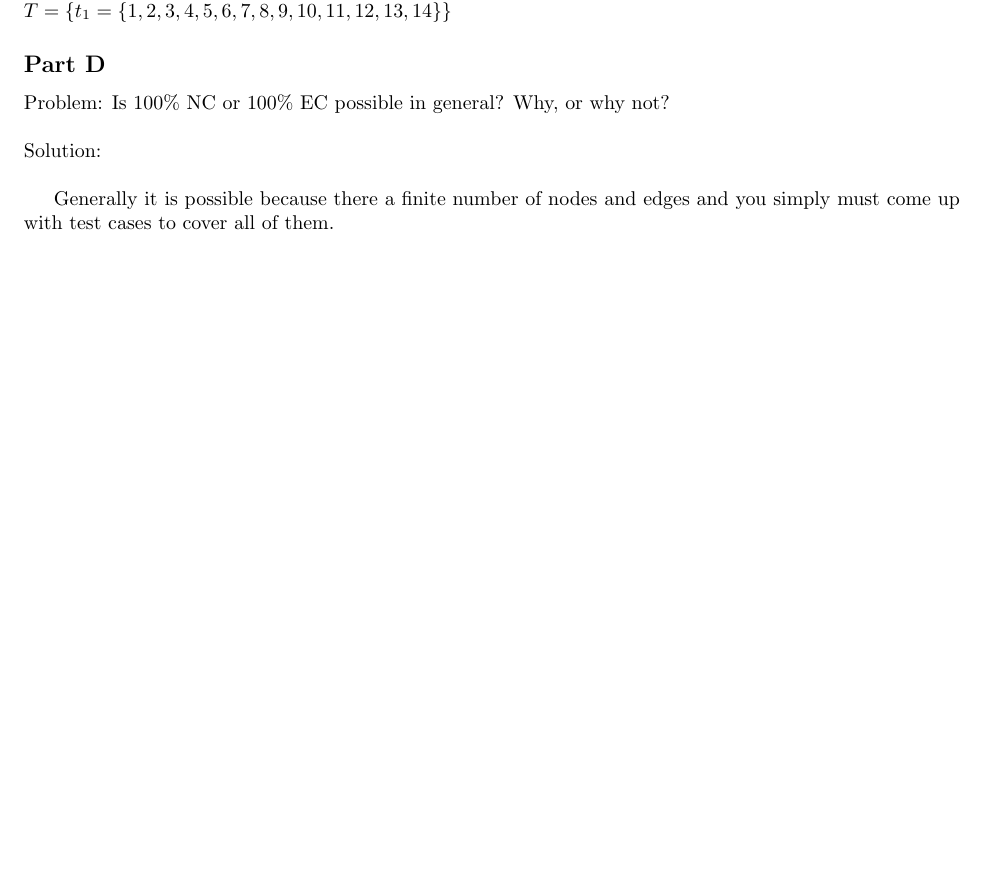
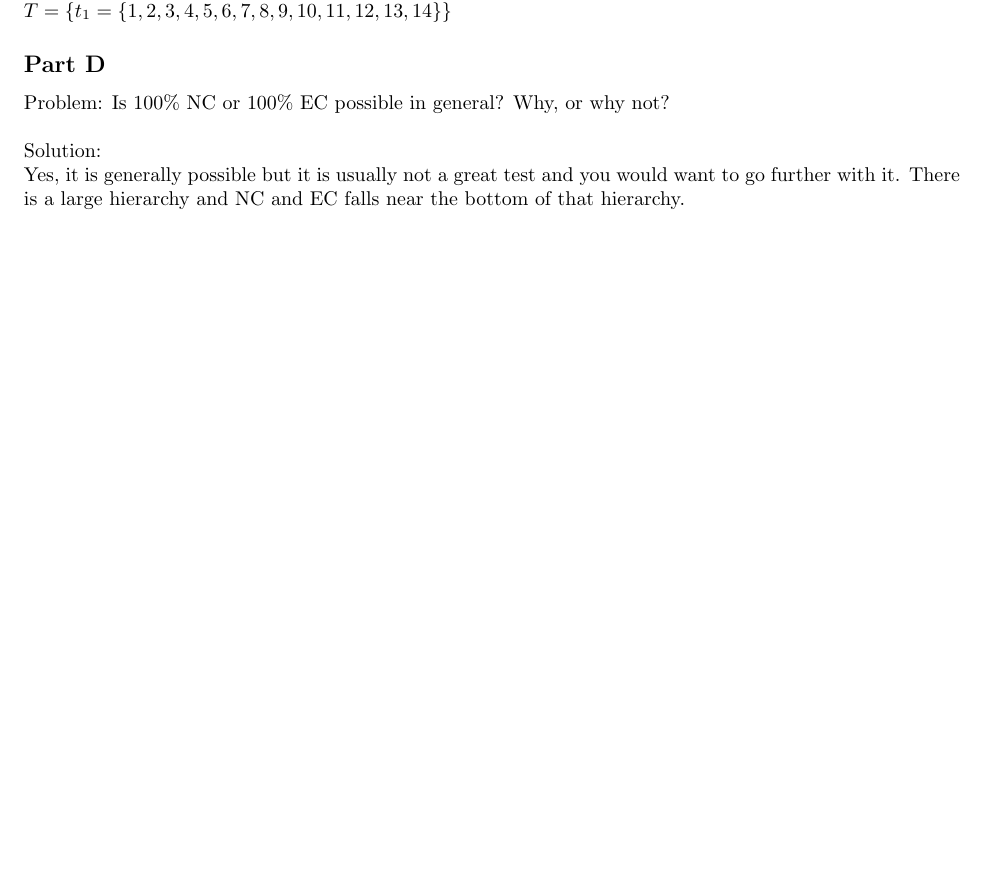
Before and after one commit to nathanstouffer/esof-322, a LaTeX problem sheet (HW5/hw5latex/hw4.tex): part of page 3 of 5, cut so that both start at the same text. Compiled offline with pdfLaTeX.

Commit message:
updated q1

```diff
--- a/HW5/hw5latex/hw4.tex
+++ b/HW5/hw5latex/hw4.tex
@@ -87,8 +87,7 @@ $T = \{ t_1 = \{1, 2, 3, 4, 5, 6, 7, 8, 9, 10, 11, 12, 13, 14\}\}$
 \subsection*{Part D}
 Problem: Is 100\% NC or 100\% EC possible in general? Why, or why not? \\\\
 Solution: \\
-
-Generally it is possible because there a finite number of nodes and edges and you simply must come up with test cases to cover all of them.
+Yes, it is generally possible but it is usually not a great test and you would want to go further with it. There is a large hierarchy and NC and EC falls near the bottom of that hierarchy.
 \newpage
 
 \section*{Question 2}
```
